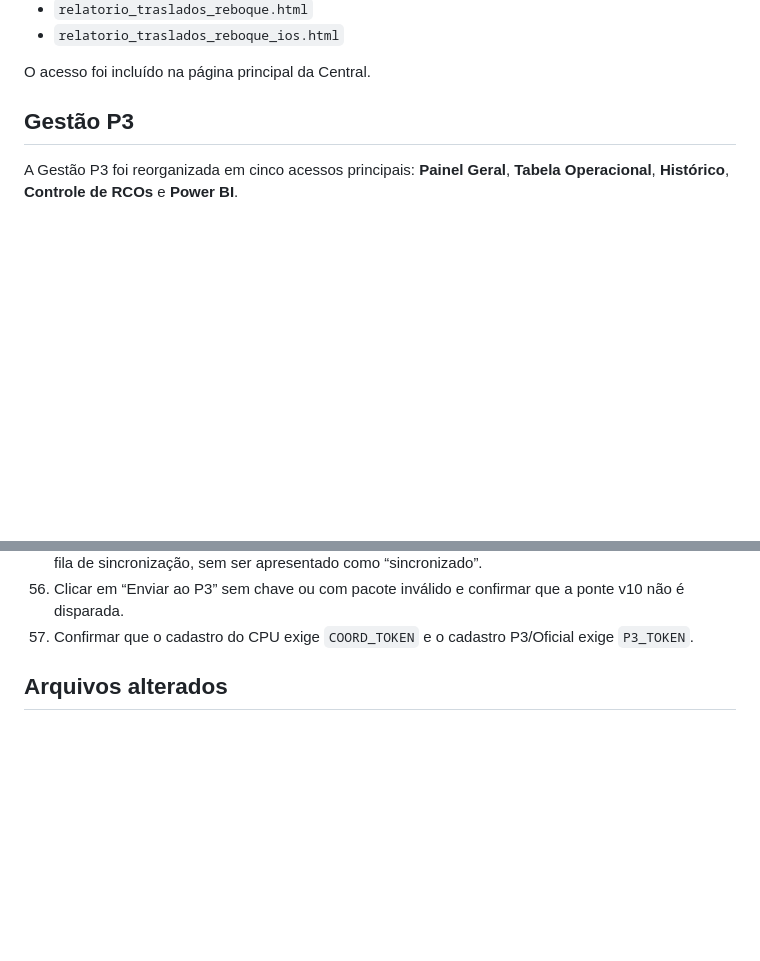
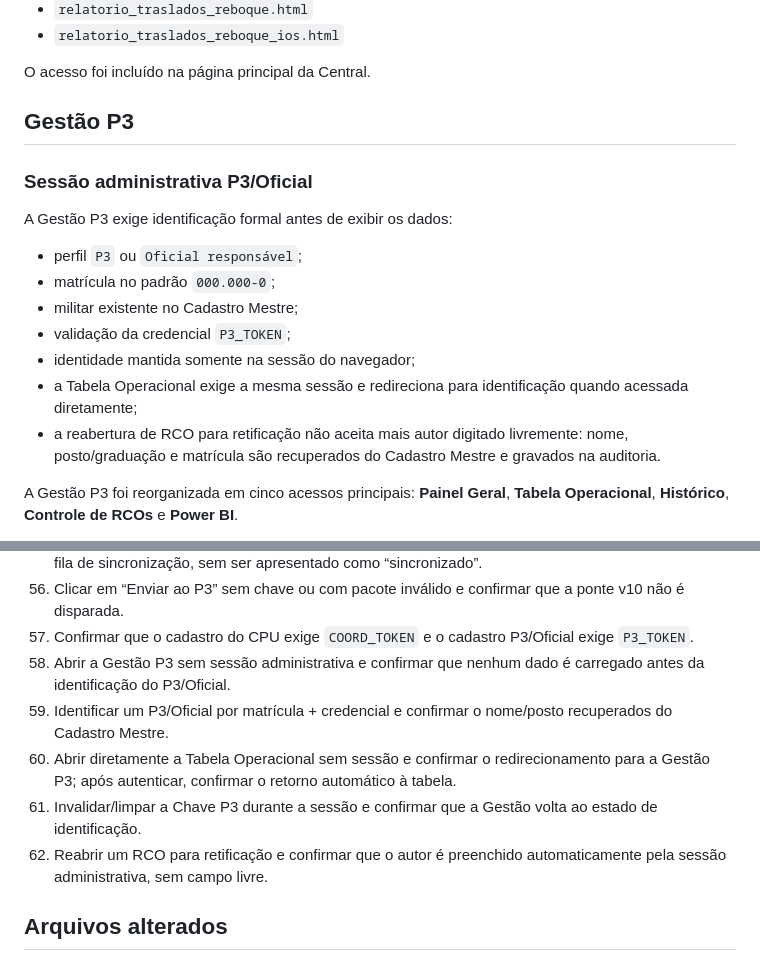
Before and after one commit to batalhaodetransitopbp3/central-relatorios-bptran-bprv, a Markdown page: REVISAO_V10_6_RC.md, 2 parts joined by grey strips. GitHub-like rendering; blank space fills up the shorter version.

Commit message:
docs: registra sessão administrativa P3 e autoria formal de retificação

```diff
--- a/REVISAO_V10_6_RC.md
+++ b/REVISAO_V10_6_RC.md
@@ -87,6 +87,18 @@ Arquivos:
 O acesso foi incluído na página principal da Central.
 
 ## Gestão P3
+### Sessão administrativa P3/Oficial
+
+A Gestão P3 exige identificação formal antes de exibir os dados:
+
+- perfil `P3` ou `Oficial responsável`;
+- matrícula no padrão `000.000-0`;
+- militar existente no Cadastro Mestre;
+- validação da credencial `P3_TOKEN`;
+- identidade mantida somente na sessão do navegador;
+- a Tabela Operacional exige a mesma sessão e redireciona para identificação quando acessada diretamente;
+- a reabertura de RCO para retificação não aceita mais autor digitado livremente: nome, posto/graduação e matrícula são recuperados do Cadastro Mestre e gravados na auditoria.
+
 
 A Gestão P3 foi reorganizada em cinco acessos principais: **Painel Geral**, **Tabela Operacional**, **Histórico**, **Controle de RCOs** e **Power BI**.
 
@@ -229,6 +241,11 @@ A validação estática não substitui homologação funcional com o Apps Script
 55. Colocar o navegador offline no momento do envio complementar v10 e confirmar que o pacote fica na fila de sincronização, sem ser apresentado como “sincronizado”.
 56. Clicar em “Enviar ao P3” sem chave ou com pacote inválido e confirmar que a ponte v10 não é disparada.
 57. Confirmar que o cadastro do CPU exige `COORD_TOKEN` e o cadastro P3/Oficial exige `P3_TOKEN`.
+58. Abrir a Gestão P3 sem sessão administrativa e confirmar que nenhum dado é carregado antes da identificação do P3/Oficial.
+59. Identificar um P3/Oficial por matrícula + credencial e confirmar o nome/posto recuperados do Cadastro Mestre.
+60. Abrir diretamente a Tabela Operacional sem sessão e confirmar o redirecionamento para a Gestão P3; após autenticar, confirmar o retorno automático à tabela.
+61. Invalidar/limpar a Chave P3 durante a sessão e confirmar que a Gestão volta ao estado de identificação.
+62. Reabrir um RCO para retificação e confirmar que o autor é preenchido automaticamente pela sessão administrativa, sem campo livre.
 
 ## Arquivos alterados
 - `apps_script_v10.gs`
```
